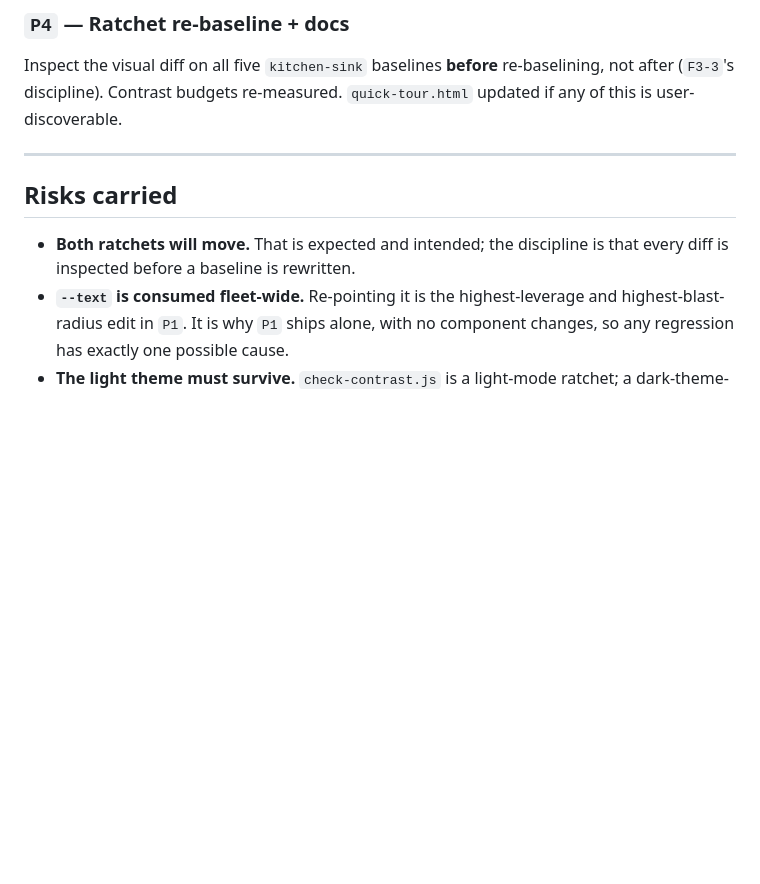
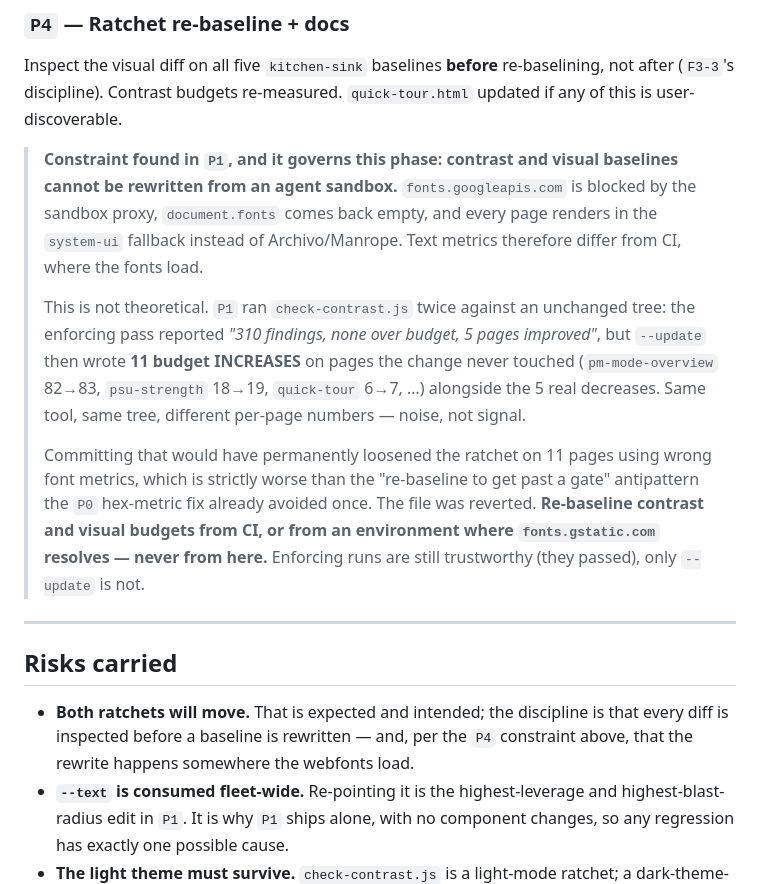
Before and after one commit to mcross2298/4-Weeks-to-Open-, a Markdown page: premium-design-roadmap.md, the part around the change. GitHub-like rendering; blank space fills up the shorter version.

Commit message:
P1 followup: record why contrast budgets can't be re-baselined from here
The P1 verification ran check-contrast.js twice against an unchanged tree.
The enforcing pass reported "310 findings, none over budget, 5 pages
improved" — but `--update` then wrote ELEVEN budget INCREASES on pages this
change never touched (pm-mode-overview 82->83, psu-strength 18->19,
quick-tour 6->7, weeks-to-open 1->2, workout-detail 1->2, workout-logs 6->7
and five more) alongside the five real decreases. Same tool, same tree,
different per-page numbers.

Cause: fonts.googleapis.com is blocked by the sandbox proxy. document.fonts
comes back empty and every page renders in the system-ui fallback rather
than Archivo/Manrope, so text metrics — and therefore which element pairs
the probe finds and measures — differ from CI, where the fonts load.

Committing that file would have permanently loosened the ratchet on eleven
pages using wrong font metrics. That is strictly worse than the
"re-baseline to get past a gate" antipattern the P0 hex-metric change
already avoided once, because it loosens on noise rather than on a real
improvement. The file is reverted; the five genuine decreases (pmc-s7-giant
24->1, pmc-home 14->0, iron-engine 4->1, kitchen-sink-s3 4->1,
kitchen-sink 3->1) are deferred to P4 rather than taken on an unreliable
measurement.

Enforcing runs remain trustworthy and passed — it is only `--update` that
cannot be run from this environment. Recorded in the roadmap's P4 section
and its risk list so the next phase does not repeat the attempt.

Co-Authored-By: Claude Opus 5 <noreply@anthropic.com>
Claude-Session: https://claude.ai/code/session_01Nt9wGdSnWqqsqqHeiPeobV

```diff
--- a/premium-design-roadmap.md
+++ b/premium-design-roadmap.md
@@ -144,12 +144,33 @@ Inspect the visual diff on all five `kitchen-sink` baselines **before**
 re-baselining, not after (`F3-3`'s discipline). Contrast budgets re-measured.
 `quick-tour.html` updated if any of this is user-discoverable.
 
+> **Constraint found in `P1`, and it governs this phase: contrast and visual
+> baselines cannot be rewritten from an agent sandbox.** `fonts.googleapis.com`
+> is blocked by the sandbox proxy, `document.fonts` comes back empty, and every
+> page renders in the `system-ui` fallback instead of Archivo/Manrope. Text
+> metrics therefore differ from CI, where the fonts load.
+>
+> This is not theoretical. `P1` ran `check-contrast.js` twice against an
+> unchanged tree: the enforcing pass reported *"310 findings, none over budget,
+> 5 pages improved"*, but `--update` then wrote **11 budget INCREASES** on pages
+> the change never touched (`pm-mode-overview` 82→83, `psu-strength` 18→19,
+> `quick-tour` 6→7, …) alongside the 5 real decreases. Same tool, same tree,
+> different per-page numbers — noise, not signal.
+>
+> Committing that would have permanently loosened the ratchet on 11 pages using
+> wrong font metrics, which is strictly worse than the "re-baseline to get past
+> a gate" antipattern the `P0` hex-metric fix already avoided once. The file was
+> reverted. **Re-baseline contrast and visual budgets from CI, or from an
+> environment where `fonts.gstatic.com` resolves — never from here.** Enforcing
+> runs are still trustworthy (they passed), only `--update` is not.
+
 ---
 
 ## Risks carried
 
 - **Both ratchets will move.** That is expected and intended; the discipline
-  is that every diff is inspected before a baseline is rewritten.
+  is that every diff is inspected before a baseline is rewritten — and, per the
+  `P4` constraint above, that the rewrite happens somewhere the webfonts load.
 - **`--text` is consumed fleet-wide.** Re-pointing it is the highest-leverage
   and highest-blast-radius edit in `P1`. It is why `P1` ships alone, with no
   component changes, so any regression has exactly one possible cause.
```
